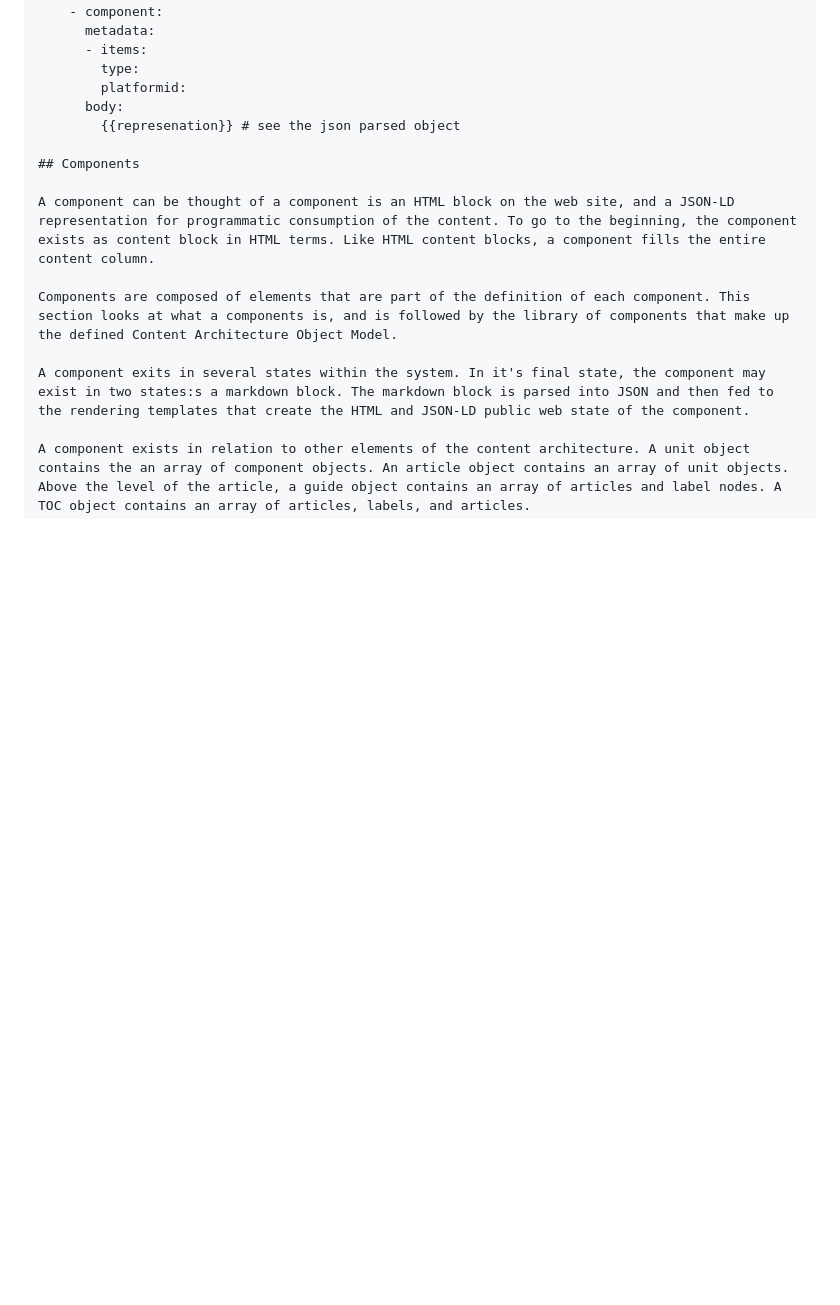
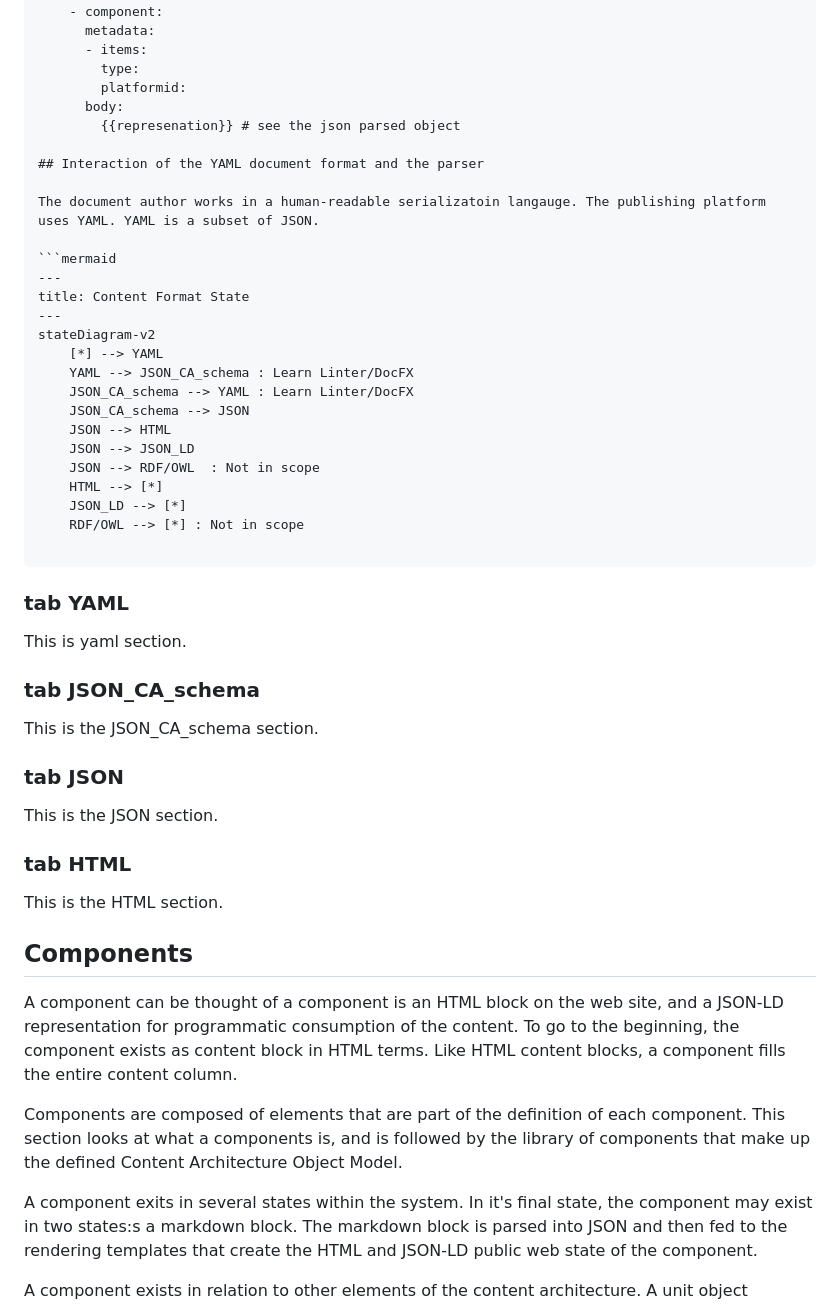
Before and after one commit to mattbriggs/tech-doc-generator, a Markdown page: docs/document-object-model.md, the part around the change. Drawn GitHub-style; blank space fills up the shorter version.

Commit message:
Add items

````diff
--- a/docs/document-object-model.md
+++ b/docs/document-object-model.md
@@ -108,6 +108,42 @@ article:
         platformid:
       body:
         {{represenation}} # see the json parsed object
+
+## Interaction of the YAML document format and the parser
+
+The document author works in a human-readable serializatoin langauge. The publishing platform uses YAML. YAML is a subset of JSON.
+
+```mermaid
+---
+title: Content Format State
+---
+stateDiagram-v2
+    [*] --> YAML
+    YAML --> JSON_CA_schema : Learn Linter/DocFX
+    JSON_CA_schema --> YAML : Learn Linter/DocFX
+    JSON_CA_schema --> JSON
+    JSON --> HTML
+    JSON --> JSON_LD
+    JSON --> RDF/OWL  : Not in scope
+    HTML --> [*]
+    JSON_LD --> [*]
+    RDF/OWL --> [*] : Not in scope
+
+```
+
+### tab YAML
+
+This is yaml section.
+
+### tab JSON_CA_schema
+
+This is the JSON_CA_schema section.
+### tab JSON
+
+This is the JSON section.
+### tab HTML
+
+This is the HTML section.
 
 ## Components
 
````
